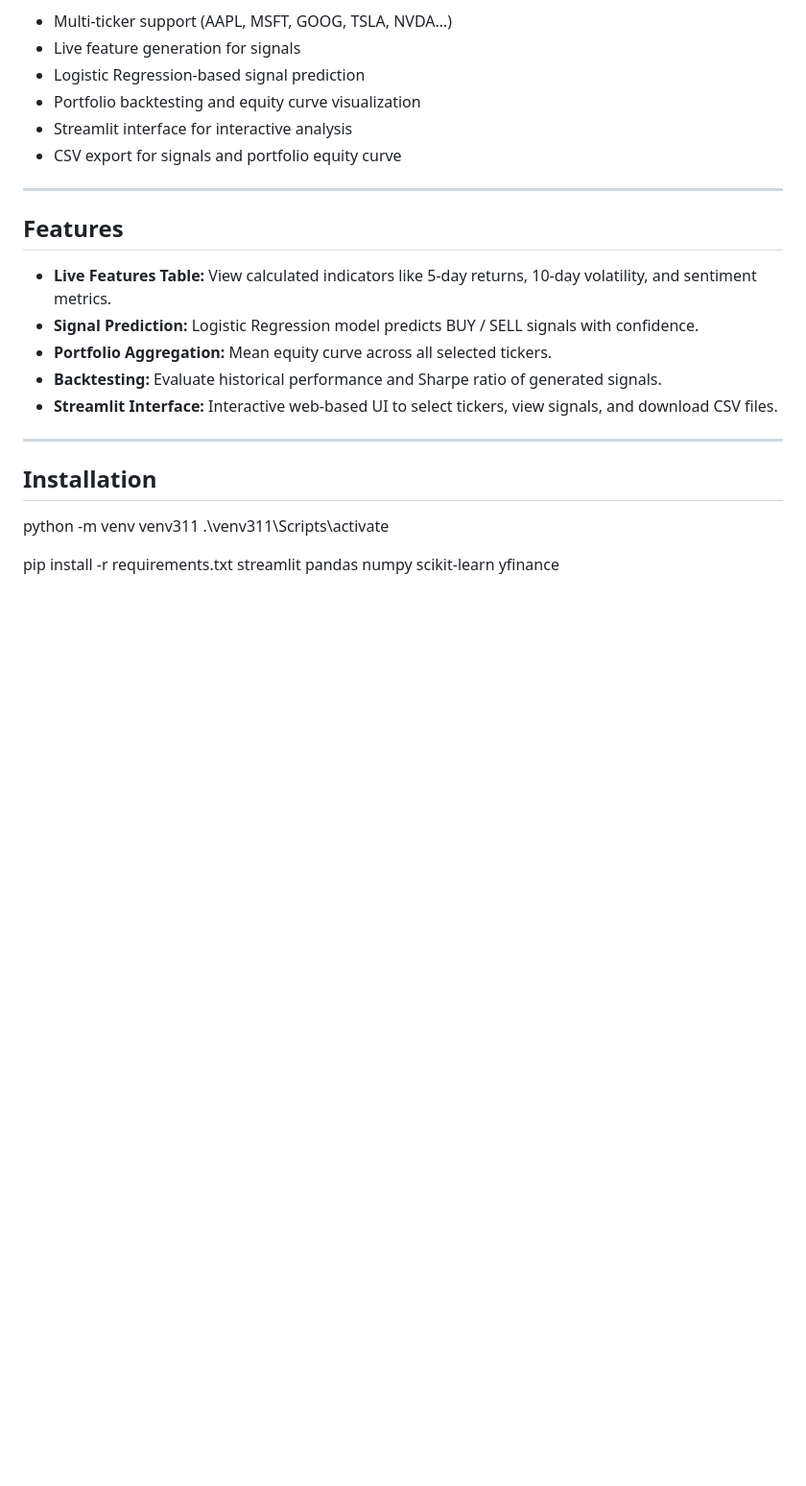
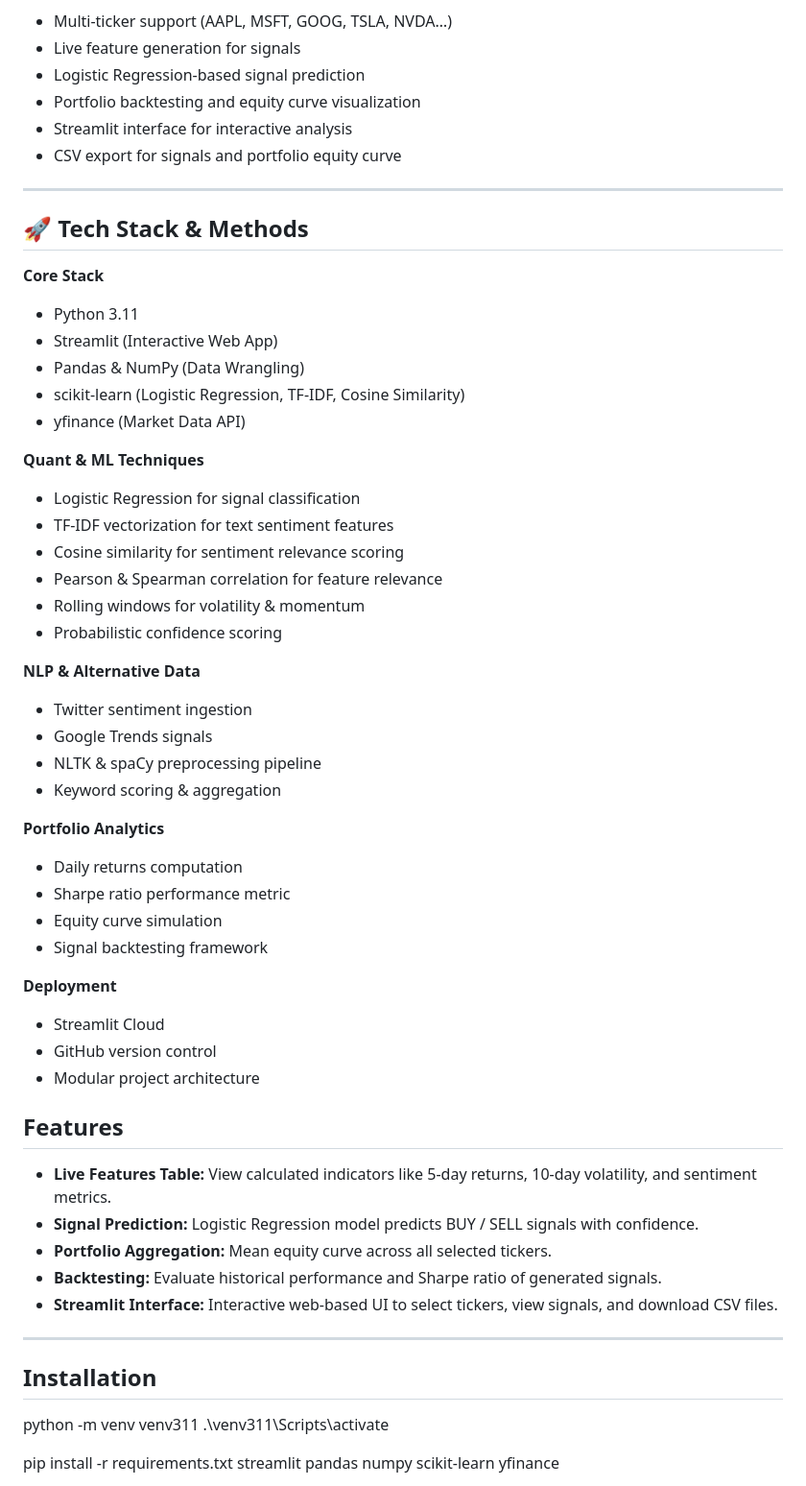
Before and after one commit to Peterson-Muriuki/Personalized-Robo-Advisory-with-Alternative-Data, a Markdown page: README.md, the part around one of its changes. Shown at 96% size. GitHub-like rendering; blank space fills up the shorter version.

```diff
--- a/README.md
+++ b/README.md
@@ -44,6 +51,39 @@ The app includes:
 - CSV export for signals and portfolio equity curve
 
 ---
+## 🚀 Tech Stack & Methods
+
+**Core Stack**
+- Python 3.11
+- Streamlit (Interactive Web App)
+- Pandas & NumPy (Data Wrangling)
+- scikit-learn (Logistic Regression, TF-IDF, Cosine Similarity)
+- yfinance (Market Data API)
+
+**Quant & ML Techniques**
+- Logistic Regression for signal classification
+- TF-IDF vectorization for text sentiment features
+- Cosine similarity for sentiment relevance scoring
+- Pearson & Spearman correlation for feature relevance
+- Rolling windows for volatility & momentum
+- Probabilistic confidence scoring
+
+**NLP & Alternative Data**
+- Twitter sentiment ingestion
+- Google Trends signals
+- NLTK & spaCy preprocessing pipeline
+- Keyword scoring & aggregation
+
+**Portfolio Analytics**
+- Daily returns computation
+- Sharpe ratio performance metric
+- Equity curve simulation
+- Signal backtesting framework
+
+**Deployment**
+- Streamlit Cloud
+- GitHub version control
+- Modular project architecture
 
 ## Features
 
```
Also changed, not shown: other parts of README.md (+14 -7 lines).
